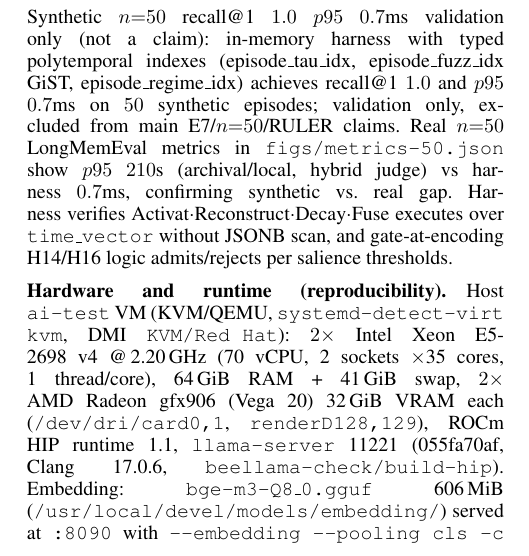
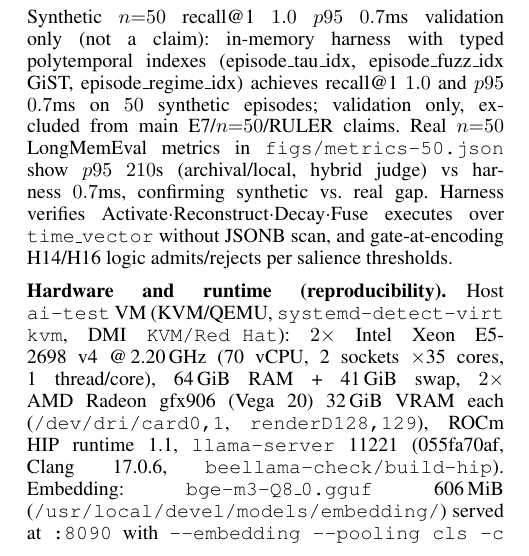
Before and after one commit to ShingWong/positronic-research, a LaTeX paper (papers/temporal-perception-in-AI/arxiv/main.tex, which reads papers/temporal-perception-in-AI/arxiv/appendix/harness.tex): part of one column of page 7 of 8, cut so that both start at the same text. Compiled offline with pdfLaTeX.

Commit message:
fix(arxiv): typo — Activate-Reconstruct-Decay-Fuse (missing 'e') in harness appendix
appendix/harness.tex:1 had 'Activat$\cdot$Reconstruct' (missing final 'e').
main.tex and object_layer.tex already spelled it correctly. Fixed, rebuilt
main.pdf (8pp), regenerated arxiv.zip (12 entries, exact-typo count 0),
refreshed docs/site/paper.pdf. aaai26 harness already correct (Task 6
sanitization used the right spelling) — no diff there.

```diff
--- a/papers/temporal-perception-in-AI/arxiv/appendix/harness.tex
+++ b/papers/temporal-perception-in-AI/arxiv/appendix/harness.tex
@@ -1,3 +1,3 @@
-Synthetic $n{=}50$ recall@1 $1.0$ $p95$ $0.7$ms validation only (not a claim): in-memory harness with typed polytemporal indexes (episode\_tau\_idx, episode\_fuzz\_idx GiST, episode\_regime\_idx) achieves recall@1 $1.0$ and $p95$ $0.7$ms on $50$ synthetic episodes; validation only, excluded from main E7/$n{=}50$/RULER claims. Real $n{=}50$ LongMemEval metrics in \texttt{figs/metrics-50.json} show $p95$ $210$s (archival/local, hybrid judge) vs harness $0.7$ms, confirming synthetic vs.\ real gap. Harness verifies Activat$\cdot$Reconstruct$\cdot$Decay$\cdot$Fuse executes over \texttt{time\_vector} without JSONB scan, and gate-at-encoding H14/H16 logic admits/rejects per salience thresholds.
+Synthetic $n{=}50$ recall@1 $1.0$ $p95$ $0.7$ms validation only (not a claim): in-memory harness with typed polytemporal indexes (episode\_tau\_idx, episode\_fuzz\_idx GiST, episode\_regime\_idx) achieves recall@1 $1.0$ and $p95$ $0.7$ms on $50$ synthetic episodes; validation only, excluded from main E7/$n{=}50$/RULER claims. Real $n{=}50$ LongMemEval metrics in \texttt{figs/metrics-50.json} show $p95$ $210$s (archival/local, hybrid judge) vs harness $0.7$ms, confirming synthetic vs.\ real gap. Harness verifies Activate$\cdot$Reconstruct$\cdot$Decay$\cdot$Fuse executes over \texttt{time\_vector} without JSONB scan, and gate-at-encoding H14/H16 logic admits/rejects per salience thresholds.
 
 \paragraph{Hardware and runtime (reproducibility).} Host \texttt{ai-test} VM (KVM/QEMU, \texttt{systemd-detect-virt kvm}, DMI \texttt{KVM/Red Hat}): $2\times$ Intel Xeon E5-2698~v4 @\,2.20\,GHz (70 vCPU, 2 sockets $\times$35 cores, 1 thread/core), 64\,GiB RAM + 41\,GiB swap, $2\times$ AMD Radeon gfx906 (Vega~20) 32\,GiB VRAM each (\texttt{/dev/dri/card0,1}, \texttt{renderD128,129}), ROCm HIP runtime 1.1, \texttt{llama-server} 11221 (055fa70af, Clang~17.0.6, \texttt{beellama-check/build-hip}). Embedding: \texttt{bge-m3-Q8\_0.gguf} 606\,MiB (\texttt{/usr/local/devel/models/embedding/}) served at \texttt{:8090} with \texttt{--embedding --pooling cls -c 8192} (per-input 512\,tok $\approx$1200\,c, \texttt{BATCH 8}). LLM: \texttt{Qwen3.8-27B-HauhauCS-IQ4\_XS.gguf} 15\,GiB + draft \texttt{Qwen3.8-FastMTP-32K.gguf} 862\,MiB + \texttt{mmproj HauhauCS-BF16} 889\,MiB served at \texttt{:8080} with \texttt{-t 32 -c 131072 -ngl all --jinja -fa on -ctk q8\_0 -ctv q8\_0 -ub 2048 --spec-type draft-mtp --spec-draft-ngl all -n-max 4 -p-min 0 --cache-reuse 512}. Kernel \texttt{vmlinuz-6.12.96+deb13-amd64}. OpenRouter \texttt{meta/muse-spark-1.2-contributor} answers + \texttt{meta-llama/llama-3.3-70b-instruct} hybrid judge (\texttt{harness/judge.py:39} timeout 60\,s, \texttt{real\_driver.py:89} 120\,s). ENGRAM\_TAG=\texttt{v0.2.0} pinned.
```
Also changed, not shown: docs/site/paper.pdf.
